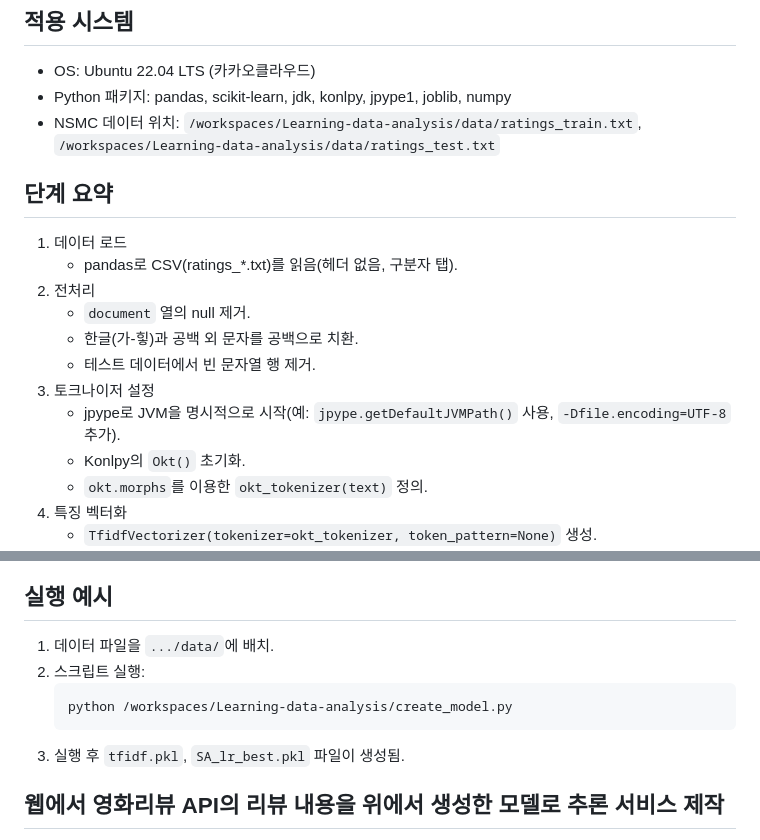
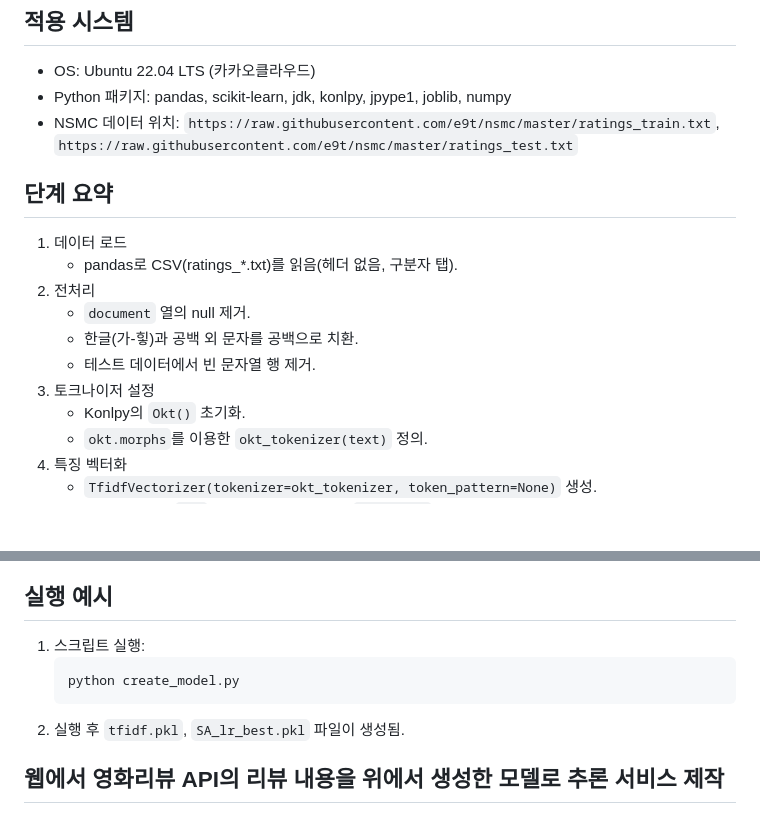
Before and after one commit to protizen/Learning-data-analysis, a Markdown page: README.md, 2 parts joined by grey strips. Drawn GitHub-style; blank space fills up the shorter version.

````diff
--- a/README.md
+++ b/README.md
@@ -10,7 +10,7 @@ NSMC(ratings_train.txt, ratings_test.txt)를 이용해 한국어 텍스트 감
 ## 적용 시스템
 - OS: Ubuntu 22.04 LTS (카카오클라우드)
 - Python 패키지: pandas, scikit-learn, jdk, konlpy, jpype1, joblib, numpy
-- NSMC 데이터 위치: `/workspaces/Learning-data-analysis/data/ratings_train.txt`, `/workspaces/Learning-data-analysis/data/ratings_test.txt`
+- NSMC 데이터 위치: `https://raw.githubusercontent.com/e9t/nsmc/master/ratings_train.txt`, `https://raw.githubusercontent.com/e9t/nsmc/master/ratings_test.txt`
 
 ## 단계 요약
 1. 데이터 로드
@@ -20,7 +20,6 @@ NSMC(ratings_train.txt, ratings_test.txt)를 이용해 한국어 텍스트 감
    - 한글(가-힣)과 공백 외 문자를 공백으로 치환.
    - 테스트 데이터에서 빈 문자열 행 제거.
 3. 토크나이저 설정
-   - jpype로 JVM을 명시적으로 시작(예: `jpype.getDefaultJVMPath()` 사용, `-Dfile.encoding=UTF-8` 추가).
    - Konlpy의 `Okt()` 초기화.
    - `okt.morphs`를 이용한 `okt_tokenizer(text)` 정의.
 4. 특징 벡터화
@@ -38,12 +37,11 @@ NSMC(ratings_train.txt, ratings_test.txt)를 이용해 한국어 텍스트 감
    - 사용자 입력 문장 전처리(한글 추출, 공백 정리) → TF-IDF 변환 → 최적 모델로 예측(결과: "긍정"/"부정").
 
 ## 실행 예시
-1. 데이터 파일을 `.../data/`에 배치.
-2. 스크립트 실행:
+1. 스크립트 실행:
    ```
-   python /workspaces/Learning-data-analysis/create_model.py
+   python create_model.py
    ```
-3. 실행 후 `tfidf.pkl`, `SA_lr_best.pkl` 파일이 생성됨.
+2. 실행 후 `tfidf.pkl`, `SA_lr_best.pkl` 파일이 생성됨.
 
 ## 웹에서 영화리뷰 API의 리뷰 내용을 위에서 생성한 모델로 추론 서비스 제작
 
````
